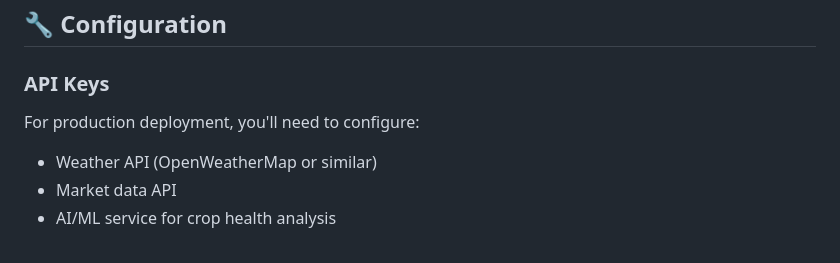
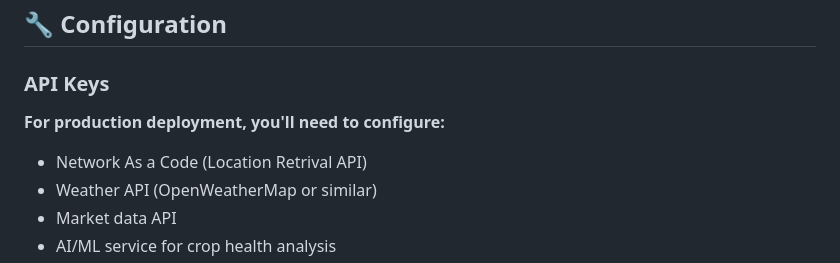
Before and after one commit to Arnav-Bhardwaj1/FarmSphere, a Markdown page: README.md, the part around the change. GitHub-like rendering.

```diff
--- a/README.md
+++ b/README.md
@@ -106,7 +106,8 @@ lib/
 ## 🔧 Configuration
 
 ### API Keys
-For production deployment, you'll need to configure:
+**For production deployment, you'll need to configure:**
+- Network As a Code (Location Retrival API)
 - Weather API (OpenWeatherMap or similar)
 - Market data API
 - AI/ML service for crop health analysis
```
